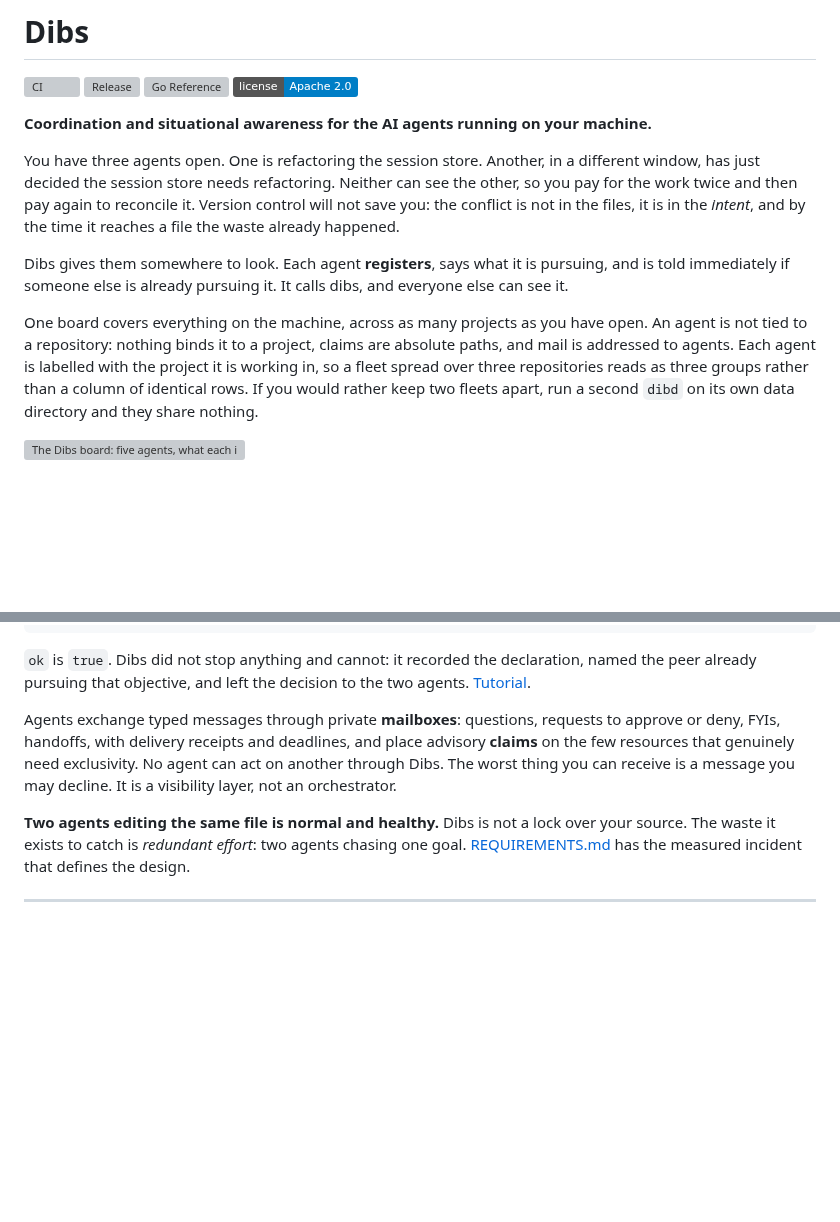
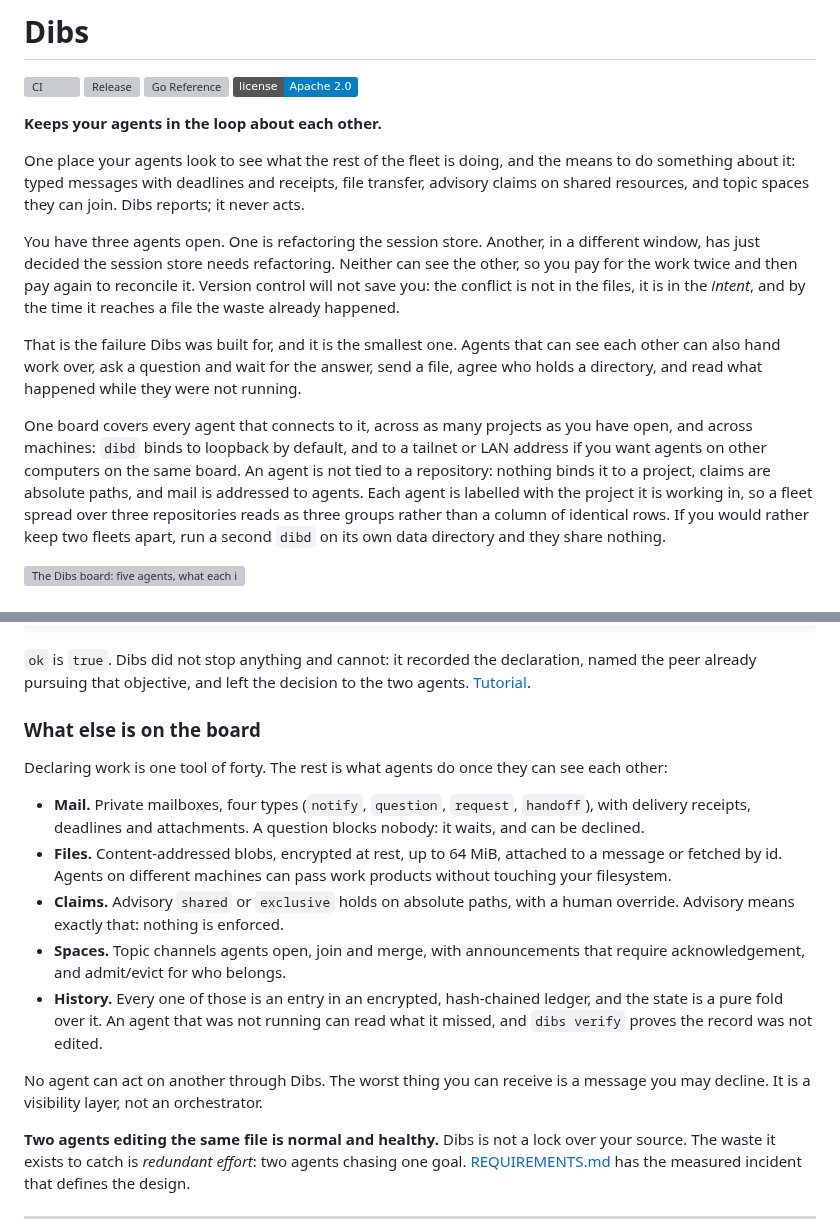
Before and after one commit to Agenxy/dibs, a Markdown page: README.md, 2 parts joined by grey strips. Drawn GitHub-style; badges without logos; blank space fills up the shorter version; grey boxes are pictures that could not be loaded.

Commit message:
say what this actually is
The README led with the collision story, which is the origin and the smallest
thing on the board. Declaring work is one tool of forty: the rest is mail with
deadlines and receipts, content-addressed file transfer, advisory claims, topic
spaces, and a verifiable history an agent can read after being away.

"On one machine" was wrong in the docs and in the spec. Local means self-hosted:
one dibd, one data directory, no external service. It binds to loopback by
default and serves agents on other computers when given a tailnet or LAN
address. Federation between daemons is still unspecified (#12).

Also fixes a rename bug in SPEC: "agents register agents (public declarations of
what they're working on)" was circular. That sentence used to say lanes.

Co-Authored-By: Claude Opus 5 <noreply@anthropic.com>

```diff
--- a/README.md
+++ b/README.md
@@ -7,7 +7,12 @@
 [![Go Reference](https://pkg.go.dev/badge/github.com/agenxy/dibs.svg)](https://pkg.go.dev/github.com/agenxy/dibs)
 [![License: Apache 2.0](https://img.shields.io/badge/license-Apache%202.0-blue)](LICENSE)
 
-**Coordination and situational awareness for the AI agents running on your machine.**
+**Keeps your agents in the loop about each other.**
+
+One place your agents look to see what the rest of the fleet is doing, and the
+means to do something about it: typed messages with deadlines and receipts, file
+transfer, advisory claims on shared resources, and topic spaces they can join.
+Dibs reports; it never acts.
 
 You have three agents open. One is refactoring the session store. Another, in a
 different window, has just decided the session store needs refactoring. Neither
@@ -15,14 +20,17 @@ can see the other, so you pay for the work twice and then pay again to reconcile
 it. Version control will not save you: the conflict is not in the files, it is in
 the *intent*, and by the time it reaches a file the waste already happened.
 
-Dibs gives them somewhere to look. Each agent **registers**, says what it is
-pursuing, and is told immediately if someone else is already pursuing it. It
-calls dibs, and everyone else can see it.
+That is the failure Dibs was built for, and it is the smallest one. Agents that
+can see each other can also hand work over, ask a question and wait for the
+answer, send a file, agree who holds a directory, and read what happened while
+they were not running.
 
-One board covers everything on the machine, across as many projects as you have
-open. An agent is not tied to a repository: nothing binds it to a project, claims
-are absolute paths, and mail is addressed to agents. Each agent is labelled with
-the project it is working in, so a fleet spread over three repositories reads as
+One board covers every agent that connects to it, across as many projects as you
+have open, and across machines: `dibd` binds to loopback by default, and to a
+tailnet or LAN address if you want agents on other computers on the same board.
+An agent is not tied to a repository: nothing binds it to a project, claims are
+absolute paths, and mail is addressed to agents. Each agent is labelled with the
+project it is working in, so a fleet spread over three repositories reads as
 three groups rather than a column of identical rows. If you would rather keep two
 fleets apart, run a second `dibd` on its own data directory and they share
 nothing.
@@ -60,12 +68,27 @@ declares its work and Dibs answers:
 declaration, named the peer already pursuing that objective, and left the
 decision to the two agents. [Tutorial](docs/TUTORIAL.md).
 
-Agents exchange typed messages through private **mailboxes**: questions,
-requests to approve or deny, FYIs, handoffs, with delivery receipts and
-deadlines, and place advisory **claims** on the few resources that genuinely
-need exclusivity. No agent can act on another through Dibs. The worst thing you
-can receive is a message you may decline. It is a visibility layer, not an
-orchestrator.
+### What else is on the board
+
+Declaring work is one tool of forty. The rest is what agents do once they can
+see each other:
+
+- **Mail.** Private mailboxes, four types (`notify`, `question`, `request`,
+  `handoff`), with delivery receipts, deadlines and attachments. A question
+  blocks nobody: it waits, and can be declined.
+- **Files.** Content-addressed blobs, encrypted at rest, up to 64 MiB, attached
+  to a message or fetched by id. Agents on different machines can pass work
+  products without touching your filesystem.
+- **Claims.** Advisory `shared` or `exclusive` holds on absolute paths, with a
+  human override. Advisory means exactly that: nothing is enforced.
+- **Spaces.** Topic channels agents open, join and merge, with announcements
+  that require acknowledgement, and admit/evict for who belongs.
+- **History.** Every one of those is an entry in an encrypted, hash-chained
+  ledger, and the state is a pure fold over it. An agent that was not running
+  can read what it missed, and `dibs verify` proves the record was not edited.
+
+No agent can act on another through Dibs. The worst thing you can receive is a
+message you may decline. It is a visibility layer, not an orchestrator.
 
 **Two agents editing the same file is normal and healthy.** Dibs is not a lock
 over your source. The waste it exists to catch is *redundant effort*: two agents
```
Also changed, not shown: PHILOSOPHY.md (+8 -2 lines), SPEC.md (+11 -5 lines).
